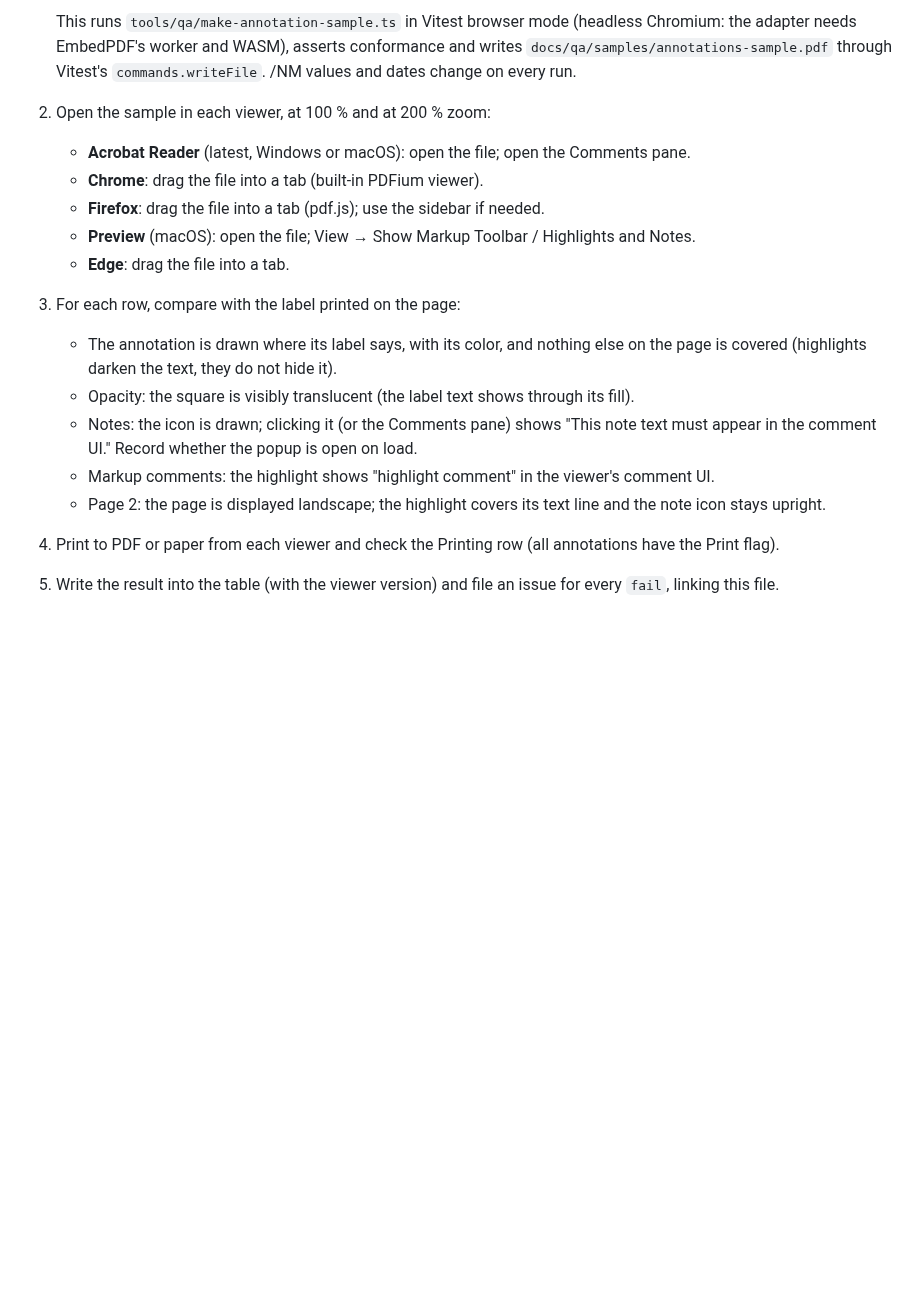
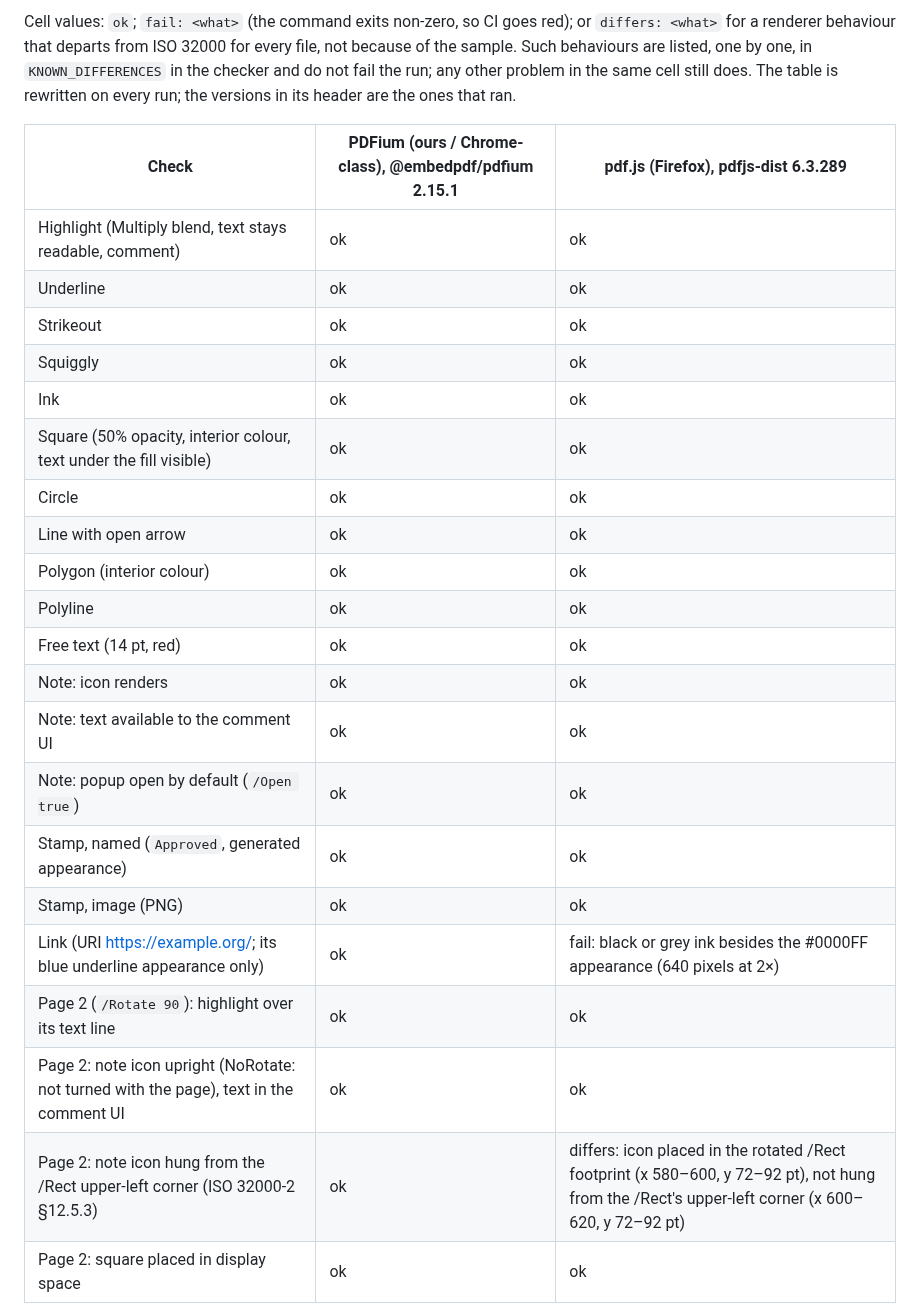
Before and after one commit to ErenDenizK/recto, a Markdown page: docs/qa/annotations-matrix.md, the part around one of its changes. Rendered like a GitHub page; blank space fills up the shorter version.

```diff
--- a/docs/qa/annotations-matrix.md
+++ b/docs/qa/annotations-matrix.md
@@ -49,24 +49,34 @@ when you test.
 
-   This runs `tools/qa/make-annotation-sample.ts` in Vitest browser mode (headless
-   Chromium: the adapter needs EmbedPDF's worker and WASM), asserts conformance and writes
-   `docs/qa/samples/annotations-sample.pdf` through Vitest's `commands.writeFile`. /NM
-   values and dates change on every run.
-2. Open the sample in each viewer, at 100 % and at 200 % zoom:
-   - **Acrobat Reader** (latest, Windows or macOS): open the file; open the Comments pane.
-   - **Chrome**: drag the file into a tab (built-in PDFium viewer).
-   - **Firefox**: drag the file into a tab (pdf.js); use the sidebar if needed.
-   - **Preview** (macOS): open the file; View → Show Markup Toolbar / Highlights and Notes.
-   - **Edge**: drag the file into a tab.
-3. For each row, compare with the label printed on the page:
-   - The annotation is drawn where its label says, with its color, and nothing else on
-     the page is covered (highlights darken the text, they do not hide it).
-   - Opacity: the square is visibly translucent (the label text shows through its fill).
-   - Notes: the icon is drawn; clicking it (or the Comments pane) shows "This note text
-     must appear in the comment UI." Record whether the popup is open on load.
-   - Markup comments: the highlight shows "highlight comment" in the viewer's comment UI.
-   - Page 2: the page is displayed landscape; the highlight covers its text line and the
-     note icon stays upright.
-4. Print to PDF or paper from each viewer and check the Printing row (all annotations have
-   the Print flag).
-5. Write the result into the table (with the viewer version) and file an issue for every
-   `fail`, linking this file.
+Cell values: `ok`; `fail: <what>` (the command exits non-zero, so CI goes red); or
+`differs: <what>` for a renderer behaviour that departs from ISO 32000 for every file, not
+because of the sample. Such behaviours are listed, one by one, in `KNOWN_DIFFERENCES` in the
+checker and do not fail the run; any other problem in the same cell still does. The table is
+rewritten on every run; the versions in its header are the ones that ran.
+
+<!-- matrix:auto:start -->
+<!-- Written by `pnpm --filter @pdf-editor/qa-tool matrix` (tools/qa/annotation-matrix.ts); do not edit by hand. -->
+
+| Check | PDFium (ours / Chrome-class), @embedpdf/pdfium 2.15.1 | pdf.js (Firefox), pdfjs-dist 6.3.289 |
+| --- | --- | --- |
+| Highlight (Multiply blend, text stays readable, comment) | ok | ok |
+| Underline | ok | ok |
+| Strikeout | ok | ok |
+| Squiggly | ok | ok |
+| Ink | ok | ok |
+| Square (50% opacity, interior colour, text under the fill visible) | ok | ok |
+| Circle | ok | ok |
+| Line with open arrow | ok | ok |
+| Polygon (interior colour) | ok | ok |
+| Polyline | ok | ok |
+| Free text (14 pt, red) | ok | ok |
+| Note: icon renders | ok | ok |
+| Note: text available to the comment UI | ok | ok |
+| Note: popup open by default (`/Open true`) | ok | ok |
+| Stamp, named (`Approved`, generated appearance) | ok | ok |
+| Stamp, image (PNG) | ok | ok |
+| Link (URI https://example.org/; its blue underline appearance only) | ok | fail: black or grey ink besides the #0000FF appearance (640 pixels at 2×) |
+| Page 2 (`/Rotate 90`): highlight over its text line | ok | ok |
+| Page 2: note icon upright (NoRotate: not turned with the page), text in the comment UI | ok | ok |
+| Page 2: note icon hung from the /Rect upper-left corner (ISO 32000-2 §12.5.3) | ok | differs: icon placed in the rotated /Rect footprint (x 580–600, y 72–92 pt), not hung from the /Rect's upper-left corner (x 600–620, y 72–92 pt) |
+| Page 2: square placed in display space | ok | ok |
+
```
Also changed, not shown: other parts of docs/qa/annotations-matrix.md (+118 -38 lines), docs/specs/viewer-annotations.md (+2 -0 lines), docs/qa/samples/annotations-matrix-pdfium.png (added), docs/qa/samples/annotations-matrix-pdfjs.png (added), 9 other files.
